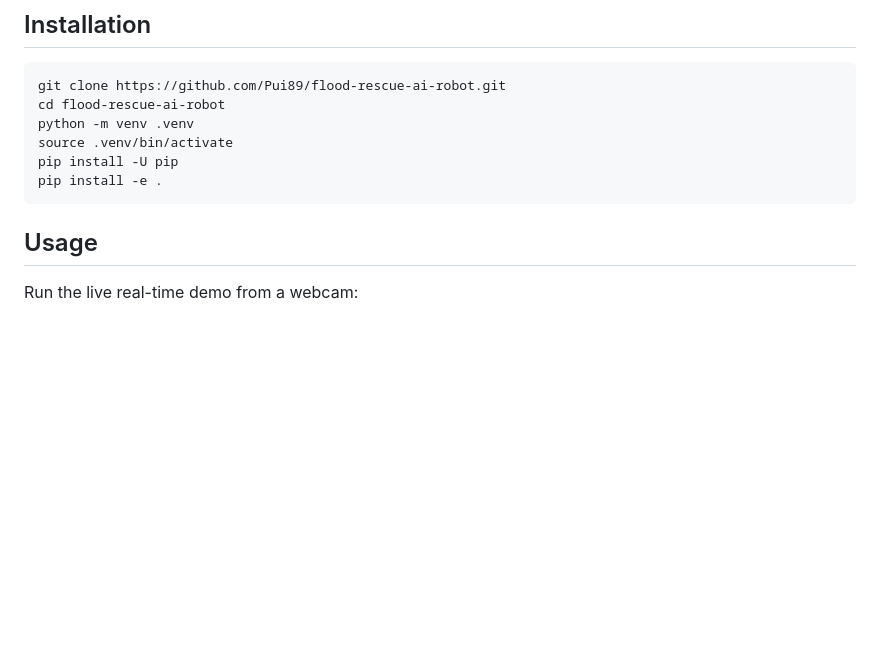
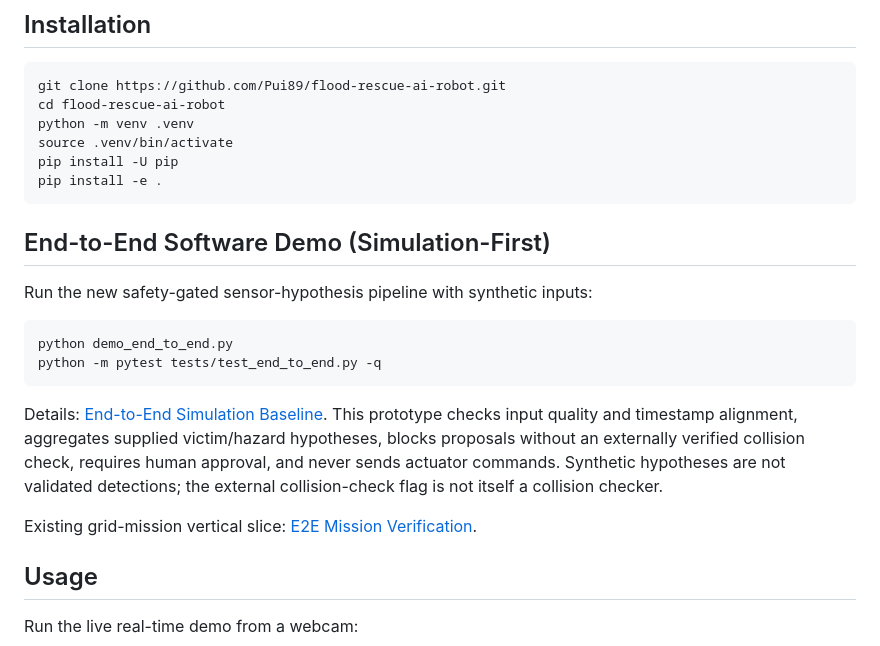
Before and after one commit to Pui89/flood-rescue-ai-robot, a Markdown page: README.md, the part around the change. Rendered like a GitHub page; blank space fills up the shorter version.

Commit message:
Document end-to-end demo and validation commands

````diff
--- a/README.md
+++ b/README.md
@@ -164,6 +164,19 @@ source .venv/bin/activate
 pip install -U pip
 pip install -e .
 ```
+
+## End-to-End Software Demo (Simulation-First)
+
+Run the new safety-gated sensor-hypothesis pipeline with synthetic inputs:
+
+```bash
+python demo_end_to_end.py
+python -m pytest tests/test_end_to_end.py -q
+```
+
+Details: [End-to-End Simulation Baseline](docs/END_TO_END_SIMULATION.md). This prototype checks input quality and timestamp alignment, aggregates supplied victim/hazard hypotheses, blocks proposals without an externally verified collision check, requires human approval, and never sends actuator commands. Synthetic hypotheses are not validated detections; the external collision-check flag is not itself a collision checker.
+
+Existing grid-mission vertical slice: [E2E Mission Verification](docs/E2E_MISSION_VERIFICATION.md).
 
 ## Usage
 
````
